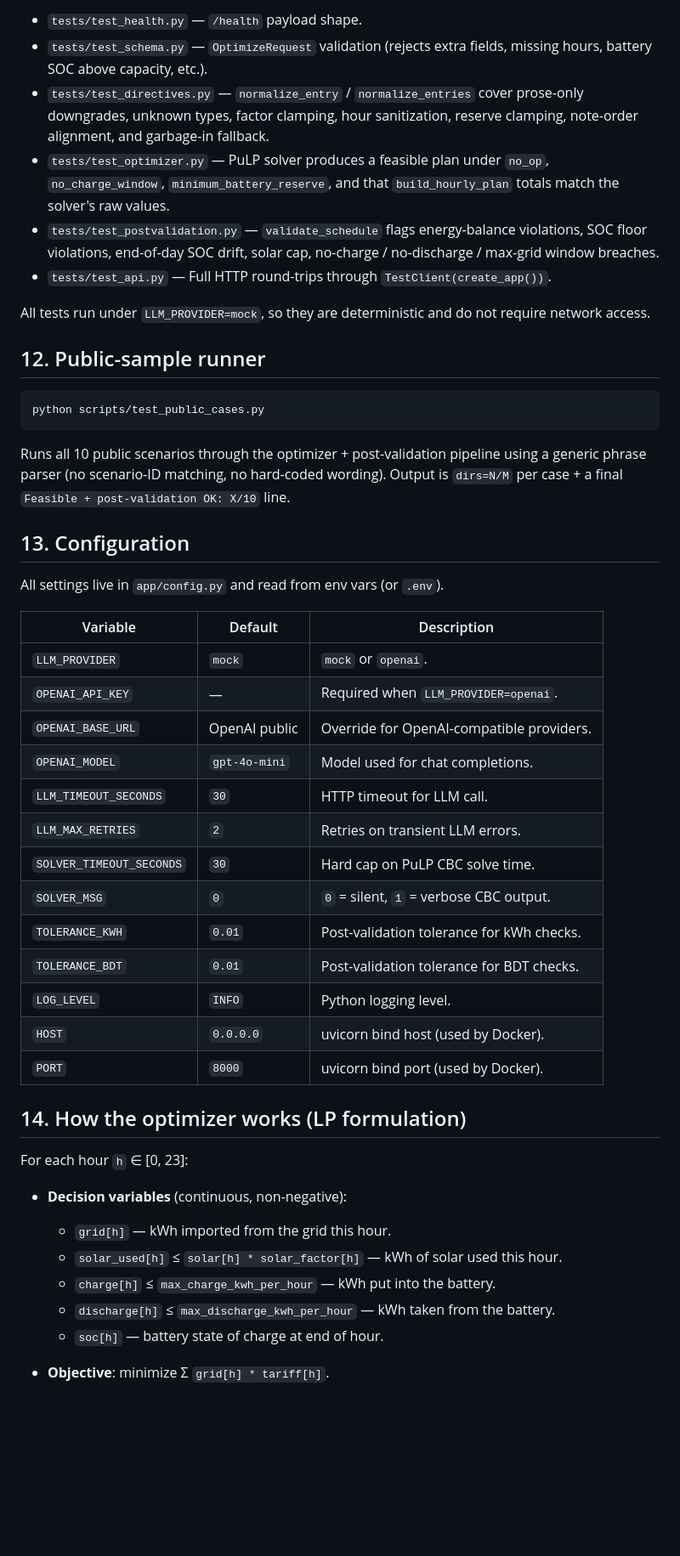
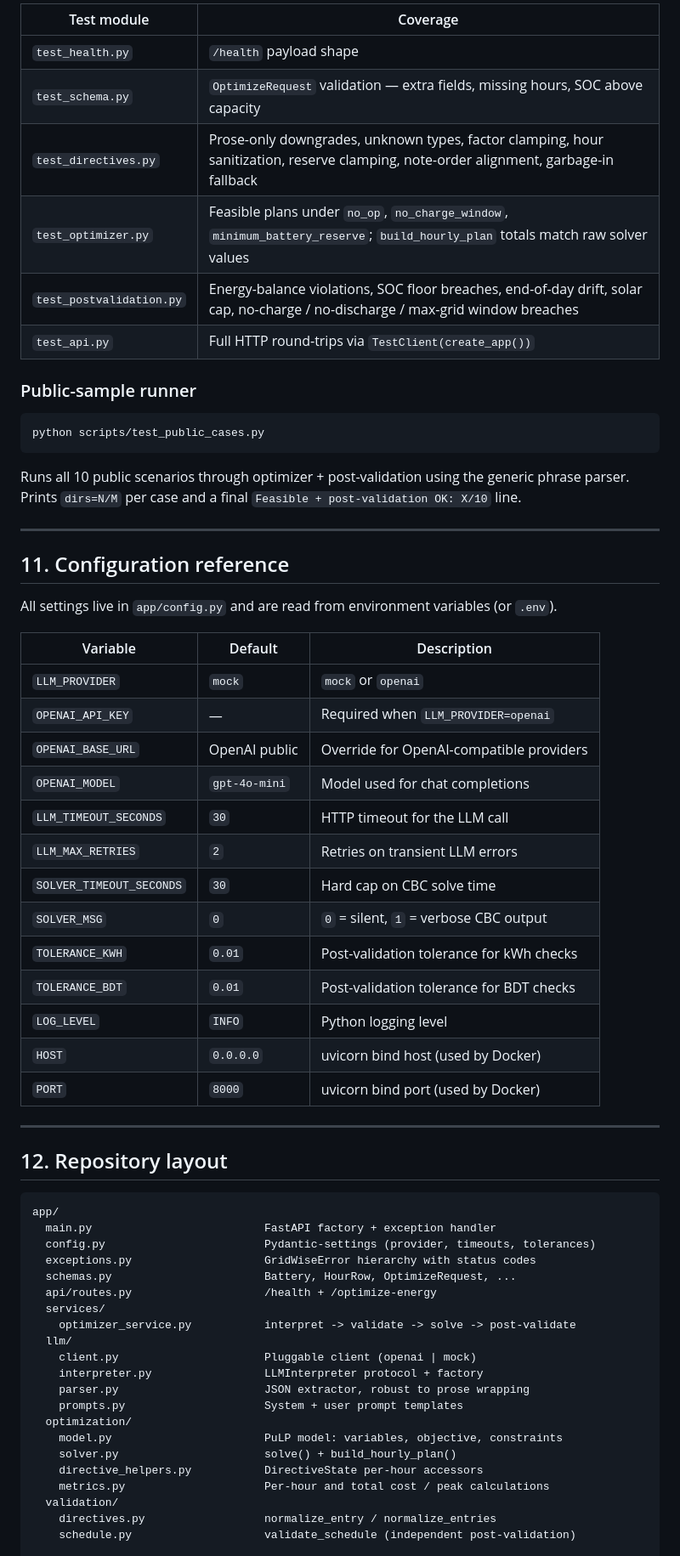
Before and after one commit to mehedihasan22201109/BUP_Hackathon-, a Markdown page: BUP_Hackathon-main/README.md, the part around one of its changes. Shown at 85% size. GitHub-like rendering; blank space fills up the shorter version.

````diff
--- a/BUP_Hackathon-main/README.md
+++ b/BUP_Hackathon-main/README.md
@@ -224,61 +286,68 @@ python -m pytest tests/ -q
 
-- `tests/test_health.py` — `/health` payload shape.
-- `tests/test_schema.py` — `OptimizeRequest` validation (rejects extra fields,
-  missing hours, battery SOC above capacity, etc.).
-- `tests/test_directives.py` — `normalize_entry` / `normalize_entries` cover
-  prose-only downgrades, unknown types, factor clamping, hour sanitization,
-  reserve clamping, note-order alignment, and garbage-in fallback.
-- `tests/test_optimizer.py` — PuLP solver produces a feasible plan under
-  `no_op`, `no_charge_window`, `minimum_battery_reserve`, and that
-  `build_hourly_plan` totals match the solver's raw values.
-- `tests/test_postvalidation.py` — `validate_schedule` flags energy-balance
-  violations, SOC floor violations, end-of-day SOC drift, solar cap,
-  no-charge / no-discharge / max-grid window breaches.
-- `tests/test_api.py` — Full HTTP round-trips through `TestClient(create_app())`.
+| Test module | Coverage |
+| --- | --- |
+| `test_health.py` | `/health` payload shape |
+| `test_schema.py` | `OptimizeRequest` validation — extra fields, missing hours, SOC above capacity |
+| `test_directives.py` | Prose-only downgrades, unknown types, factor clamping, hour sanitization, reserve clamping, note-order alignment, garbage-in fallback |
+| `test_optimizer.py` | Feasible plans under `no_op`, `no_charge_window`, `minimum_battery_reserve`; `build_hourly_plan` totals match raw solver values |
+| `test_postvalidation.py` | Energy-balance violations, SOC floor breaches, end-of-day drift, solar cap, no-charge / no-discharge / max-grid window breaches |
+| `test_api.py` | Full HTTP round-trips via `TestClient(create_app())` |
 
-All tests run under `LLM_PROVIDER=mock`, so they are deterministic and
-do not require network access.
-
-## 12. Public-sample runner
+### Public-sample runner
 
 ```bash
 python scripts/test_public_cases.py
 ```
 
-Runs all 10 public scenarios through the optimizer + post-validation pipeline
-using a generic phrase parser (no scenario-ID matching, no hard-coded
-wording). Output is `dirs=N/M` per case + a final `Feasible + post-validation OK: X/10` line.
+Runs all 10 public scenarios through optimizer + post-validation using the generic phrase parser.
+Prints `dirs=N/M` per case and a final `Feasible + post-validation OK: X/10` line.
 
-## 13. Configuration
+---
 
-All settings live in `app/config.py` and read from env vars (or `.env`).
+## 11. Configuration reference
 
-| Variable                  | Default       | Description                                      |
-|---------------------------|---------------|--------------------------------------------------|
-| `LLM_PROVIDER`            | `mock`        | `mock` or `openai`.                              |
-| `OPENAI_API_KEY`          | —             | Required when `LLM_PROVIDER=openai`.             |
-| `OPENAI_BASE_URL`         | OpenAI public | Override for OpenAI-compatible providers.        |
-| `OPENAI_MODEL`            | `gpt-4o-mini` | Model used for chat completions.                 |
-| `LLM_TIMEOUT_SECONDS`     | `30`          | HTTP timeout for LLM call.                       |
-| `LLM_MAX_RETRIES`         | `2`           | Retries on transient LLM errors.                 |
-| `SOLVER_TIMEOUT_SECONDS`  | `30`          | Hard cap on PuLP CBC solve time.                 |
-| `SOLVER_MSG`              | `0`           | `0` = silent, `1` = verbose CBC output.          |
-| `TOLERANCE_KWH`           | `0.01`        | Post-validation tolerance for kWh checks.        |
-| `TOLERANCE_BDT`           | `0.01`        | Post-validation tolerance for BDT checks.        |
-| `LOG_LEVEL`               | `INFO`        | Python logging level.                            |
-| `HOST`                    | `0.0.0.0`     | uvicorn bind host (used by Docker).              |
-| `PORT`                    | `8000`        | uvicorn bind port (used by Docker).              |
+All settings live in `app/config.py` and are read from environment variables (or `.env`).
 
-## 14. How the optimizer works (LP formulation)
+| Variable | Default | Description |
+| --- | --- | --- |
+| `LLM_PROVIDER` | `mock` | `mock` or `openai` |
+| `OPENAI_API_KEY` | — | Required when `LLM_PROVIDER=openai` |
+| `OPENAI_BASE_URL` | OpenAI public | Override for OpenAI-compatible providers |
+| `OPENAI_MODEL` | `gpt-4o-mini` | Model used for chat completions |
+| `LLM_TIMEOUT_SECONDS` | `30` | HTTP timeout for the LLM call |
+| `LLM_MAX_RETRIES` | `2` | Retries on transient LLM errors |
+| `SOLVER_TIMEOUT_SECONDS` | `30` | Hard cap on CBC solve time |
+| `SOLVER_MSG` | `0` | `0` = silent, `1` = verbose CBC output |
+| `TOLERANCE_KWH` | `0.01` | Post-validation tolerance for kWh checks |
+| `TOLERANCE_BDT` | `0.01` | Post-validation tolerance for BDT checks |
+| `LOG_LEVEL` | `INFO` | Python logging level |
+| `HOST` | `0.0.0.0` | uvicorn bind host (used by Docker) |
+| `PORT` | `8000` | uvicorn bind port (used by Docker) |
 
-For each hour `h` ∈ [0, 23]:
+---
 
-- **Decision variables** (continuous, non-negative):
-  - `grid[h]` — kWh imported from the grid this hour.
-  - `solar_used[h]` ≤ `solar[h] * solar_factor[h]` — kWh of solar used this hour.
-  - `charge[h]` ≤ `max_charge_kwh_per_hour` — kWh put into the battery.
-  - `discharge[h]` ≤ `max_discharge_kwh_per_hour` — kWh taken from the battery.
-  - `soc[h]` — battery state of charge at end of hour.
+## 12. Repository layout
 
-- **Objective**: minimize Σ `grid[h] * tariff[h]`.
+```text
+app/
+  main.py                          FastAPI factory + exception handler
+  config.py                        Pydantic-settings (provider, timeouts, tolerances)
+  exceptions.py                    GridWiseError hierarchy with status codes
+  schemas.py                       Battery, HourRow, OptimizeRequest, ...
+  api/routes.py                    /health + /optimize-energy
+  services/
+    optimizer_service.py           interpret -> validate -> solve -> post-validate
+  llm/
+    client.py                      Pluggable client (openai | mock)
+    interpreter.py                 LLMInterpreter protocol + factory
+    parser.py                      JSON extractor, robust to prose wrapping
+    prompts.py                     System + user prompt templates
+  optimization/
+    model.py                       PuLP model: variables, objective, constraints
+    solver.py                      solve() + build_hourly_plan()
+    directive_helpers.py           DirectiveState per-hour accessors
+    metrics.py                     Per-hour and total cost / peak calculations
+  validation/
+    directives.py                  normalize_entry / normalize_entries
+    schedule.py                    validate_schedule (independent post-validation)
 
````
Also changed, not shown: other parts of BUP_Hackathon-main/README.md (+212 -175 lines).
